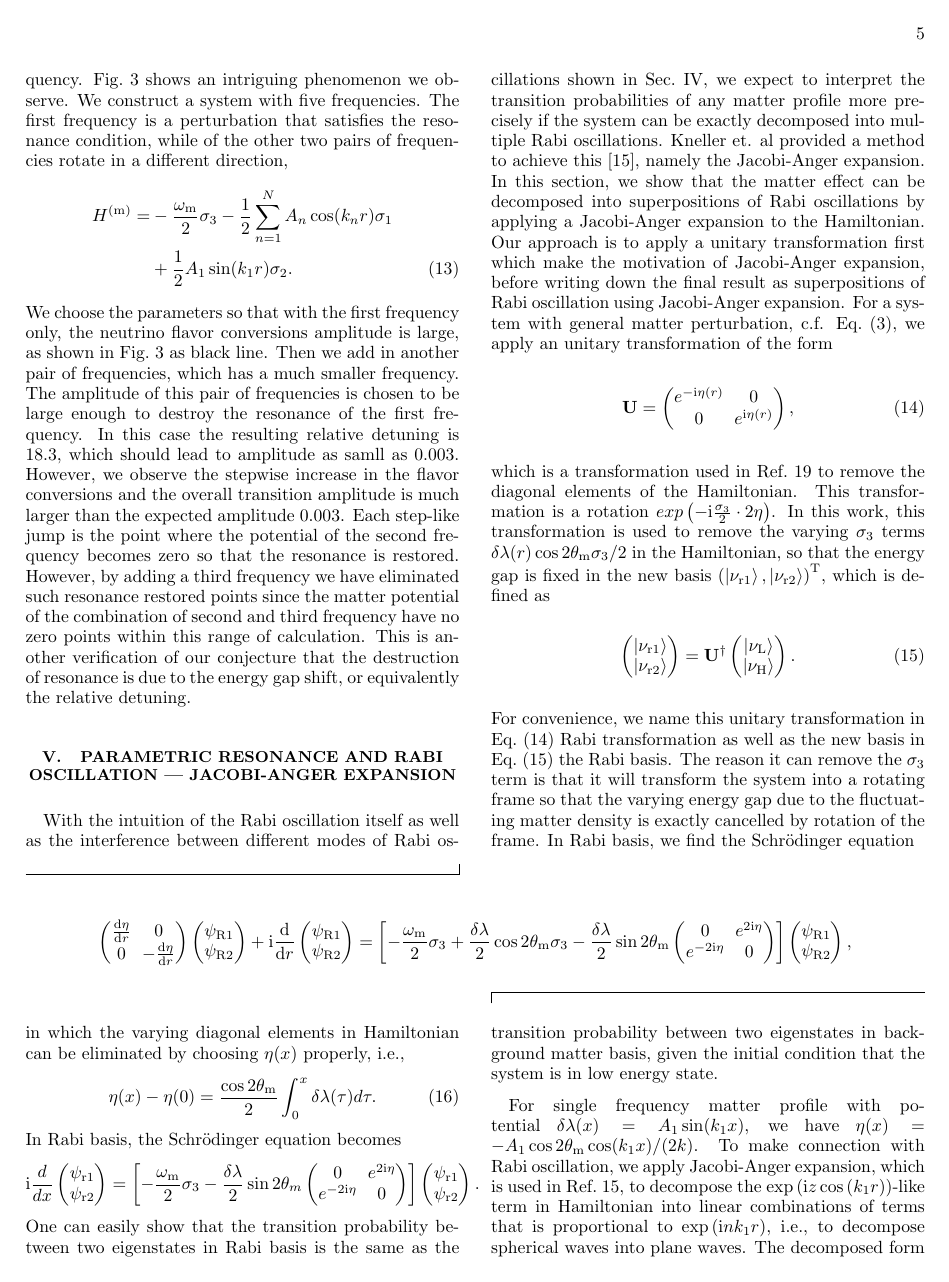
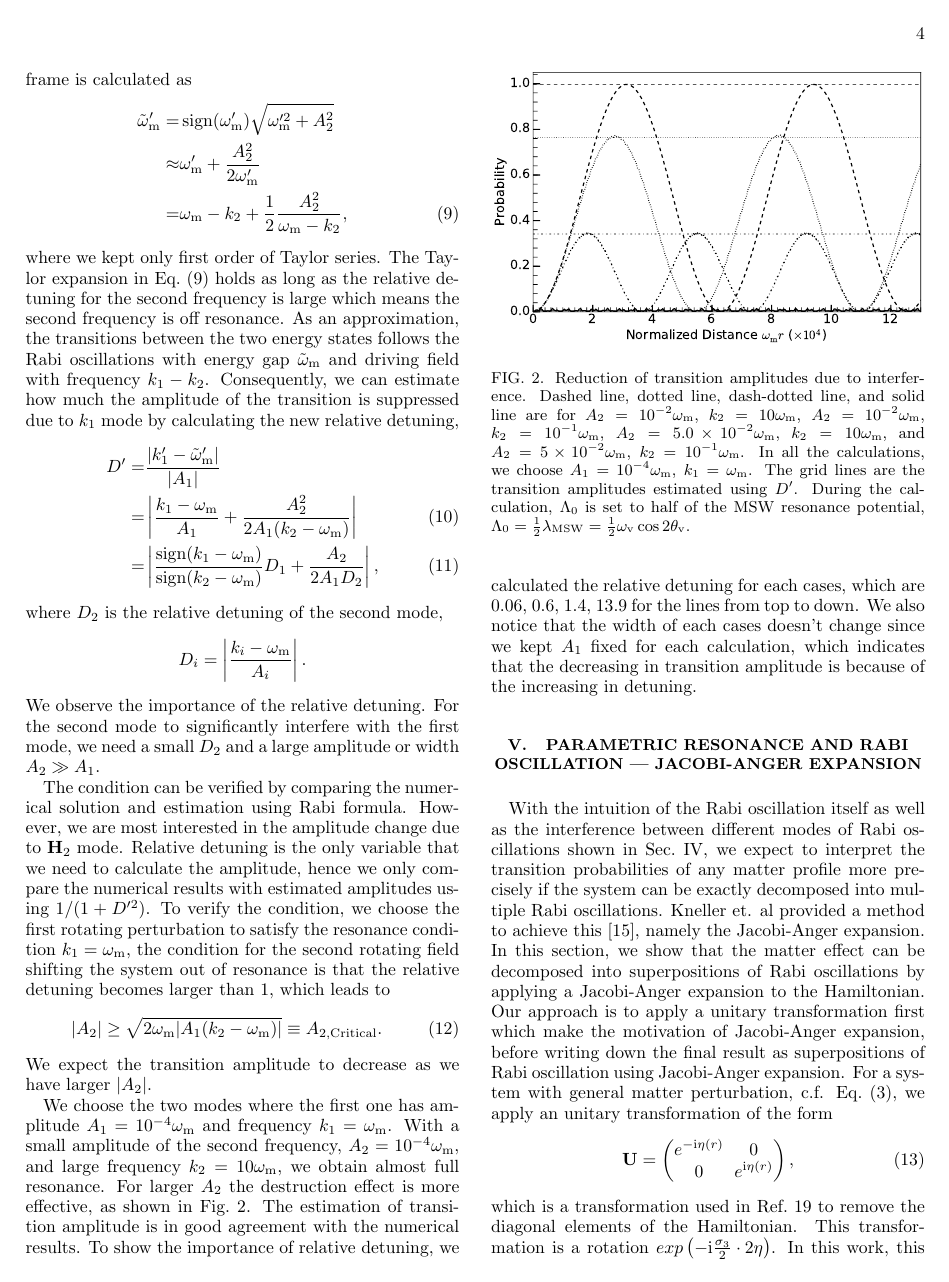
Before and after one commit to emptymalei/rabi-neutrino-oscillations, a LaTeX paper (main.tex): page 5 of 12 before the commit and page 4 of 12 after it. Compiled offline with pdfLaTeX.

Commit message:
removed the three frequency Rabi oscillation with step like structure figure and explaination.

```diff
--- a/main.tex
+++ b/main.tex
@@ -75,6 +75,7 @@ reprint,
 \newcommand{\csch}[1]{{\operatorname{csch}{#1}}}
 \newcommand{\RD}{D}
 \newcommand{\ri}{\mathrm{i}}
+\DeclareMathOperator{\sign}{sign}
 
 %%%%%%  PREAMBLES %%%%%%%%%
 %%%%%%%%%%%%%%%%%%%%%%%%%%%
@@ -351,21 +352,22 @@ A_2 \cos (k_2 r)\\
 
 The three terms are defined as $\mathbf  H_3$, $\mathbf H_1$, and $\mathbf H_2$, where $\mathbf H_3$ is perpendicular to the other two vectors. To work out the energy gap shift, we go to the frame that corotates with $\mathbf H_2$, in which we have the new frequencies $k_1'=k_1-k_2$ and $k_2'=0$ as well as new energy gap $\omega_{\mathrm m}' = \omega_{\mathrm m}- k_2$. The resonance mode $\mathbf H_1$ retains the resonance condition since $k_1-k_2 = \omega_{\mathrm m}-k_2$ holds in the new frame. On the other hand, we have two static fields $\mathbf H_3$ and $\mathbf H_2$ together as the new energy gap, as long as $\mathbf H_2\ll \mathbf H_3$, which is the usual case. The new energy gap in this frame is calculated as
 \begin{align}
-    \tilde\omega_{\mathrm{m}}' =& \sqrt{\omega_{\mathrm{m}}'^2 + A_2^2 } \nonumber\\
+    \tilde\omega_{\mathrm{m}}' =& \sign (\omega_{\mathrm m}') \sqrt{\omega_{\mathrm{m}}'^2 + A_2^2 } \nonumber\\
     \approx & \omega_{\mathrm{m}}' + \frac{A_2^2}{2\omega_{\mathrm m}'} \nonumber\\
     =& \omega_{\mathrm m} - k_2 + \frac{1}{2}\frac{A_2^2}{\omega_{\mathrm m} - k_2},
     \label{eq-new-energy-gap-due-to-second-mode-approximation}
 \end{align}
-where we kept only first order of Taylor series. The Taylor expansion in Eq.~\ref{eq-new-energy-gap-due-to-second-mode-approximation} holds as long as the relative detuning for the second frequency is large which means the second frequency is off resonance. As an approximation, the transitions between the two energy states follows the Rabi oscillations with energy gap $\tilde \omega_{\mathrm m}$ and driving field with frequency $k_1-k_2$. Consequently, we can estimate how much the amplitude of the transition is suppressed due to $k_1$ mode by calculating the new relative detuning,
+where we kept only first order of Taylor series. The Taylor expansion in Eq.~(\ref{eq-new-energy-gap-due-to-second-mode-approximation}) holds as long as the relative detuning for the second frequency is large which means the second frequency is off resonance. As an approximation, the transitions between the two energy states follows the Rabi oscillations with energy gap $\tilde \omega_{\mathrm m}$ and driving field with frequency $k_1-k_2$. Consequently, we can estimate how much the amplitude of the transition is suppressed due to $k_1$ mode by calculating the new relative detuning,
 \begin{align}
     \RD' =& \frac{\lvert k_1' - \tilde \omega_{\mathrm m}' \rvert}{\lvert A_1 \rvert}\nonumber\\
-    =& \left \lvert \frac{ k_1-\omega_{\mathrm m}}{ A_1} \right \rvert + \left\lvert \frac{ A_2^2 }{2  A_1 ( k_2 - \omega_{\mathrm m})} \right  \rvert\\
-    =& \left \lvert  \frac{ k_1-\omega_{\mathrm m}}{ A_1} \right \rvert + \left \lvert \frac{ A_2 }{2 A_1 \RD_2 }\right \rvert ,
+    =& \left \lvert \frac{ k_1-\omega_{\mathrm m}}{ A_1} + \frac{ A_2^2 }{2  A_1 ( k_2 - \omega_{\mathrm m})} \right  \rvert\\
+    =& \left \lvert  \frac{\sign({ k_1-\omega_{\mathrm m}})}{\sign (k_2 - \omega_{\mathrm m})} \RD_1 +  \frac{ A_2 }{2 A_1 \RD_2 }\right \rvert ,
 \end{align}
 where $\RD_2$ is the relative detuning of the second mode,
 \begin{equation*}
-\RD_2 =  \left\lvert \frac{ k_2 - \omega_{\mathrm m}}{A_2} \right \rvert.
+\RD_i =  \left\lvert \frac{ k_i - \omega_{\mathrm m}}{A_i} \right \rvert.
 \end{equation*}
+We observe the importance of the relative detuning. For the second mode to significantly interfere with the first mode, we need a small $\RD_2$ and a large amplitude or width $A_2\gg A_1$.
 
 The condition can be verified by comparing the numerical solution and estimation using Rabi formula. However, we are most interested in the amplitude change due to $\mathbf H_2$ mode. Relative detuning is the only variable that we need to calculate the amplitude, hence we only compare the numerical results with estimated amplitudes using $1/(1+\RD'^2)$.
 To verify the condition, we choose the first rotating perturbation to satisfy the resonance condition $k_1=\omega_{\mathrm{m}}$, the condition for the second rotating field shifting the system out of resonance is that the relative detuning becomes larger than $1$, which leads to
@@ -393,51 +389,3 @@ We choose the two modes where the first one has amplitude $A_1 = 10^{-4}\omega_{
-    \label{fig-interference-reduction-three-modes-rabi}
-\end{figure}
-
-
-Is it possible to have large flavor conversions when all other frequencies have large fluctuation amplitudes. In some very special cases, the off resonance frequencies have periodic cancellations except for the resonance frequency. At the point of cancellations, we expect to restore the resonance condition for the on resonance frequency. Fig.~\ref{fig-interference-reduction-three-modes-rabi} shows an intriguing phenomenon we observe. We construct a system with five frequencies. The first frequency is a perturbation that satisfies the resonance condition, while of the other two pairs of frequencies rotate in a different direction,
-\begin{align}
-    H^{(\mathrm{m})}  =& -\frac{\omega_{\mathrm{m}}}{2} \sigma_3 - \frac{1}{2} \sum_{n=1}^N  A_n \cos (k_n r) \sigma_1 \nonumber\\
-    &+ \frac{1}{2}A_1\sin(k_1 r) \sigma_2.
-\label{eq-hamiltonian-rabi-two-modes-interference-3}
-\end{align}
-We choose the parameters so that with the first frequency only, the neutrino flavor conversions amplitude is large, as shown in Fig.~\ref{fig-interference-reduction-three-modes-rabi} as black line. Then we add in another pair of frequencies, which has a much smaller frequency. The amplitude of this pair of frequencies is chosen to be large enough to destroy the resonance of the first frequency. In this case the resulting relative detuning is $18.3$, which should lead to amplitude as samll as $0.003$. However, we observe the stepwise increase in the flavor conversions and the overall transition amplitude is much larger than the expected amplitude $0.003$. Each step-like jump is the point where the potential of the second frequency becomes zero so that the resonance is restored. However, by adding a third frequency we have eliminated such resonance restored points since the matter potential of the combination of second and third frequency have no zero points within this range of calculation. This is another verification of our conjecture that the destruction of resonance is due to the energy gap shift, or equivalently the relative detuning.
-
-
-% The transition probabilities are for the Hamiltonian of three-frequency matter profile
-% \begin{widetext}
-% \begin{equation}
-% H^{(\mathrm m)} =  -\frac{\omega_{\mathrm{m}}}{2} \sigma_3 + \frac{1}{2} \sum_{n=1}^3 \cos 2\theta_{\mathrm m} A_n \sin (k_n r) \sigma_3  - \frac{1}{2} \sum_{n=1}^3 \sin 2\theta_{\mathrm m} A_n \cos (k_n r) \sigma_1
-% \label{eq-hamiltonian-rabi-three-frequency-interference}
-% \end{equation}
-% \end{widetext}
-
-
-
-
-
-% \begin{figure}
-%     \centering
-%     \includegraphics[width=\columnwidth]{assets/interference-reduction-three-modes}
-%     \caption{Resonance destruction due to energy gap shift. The black line is the transition probability for two frequencies $k_1=\omega_{\mathrm m}$, $k_2=\omega_{\mathrm m}/\pi$, $A_1=10^{-4}\omega_{\mathrm m}$, $A_2 =  10^{-2}\omega_{\mathrm m}$; The red line is the transition probability for two frequencies $k_1=\omega_{\mathrm m}$, $k_2=\omega_{\mathrm m}/1000 \pi$, $A_1=10^{-4}\omega_{\mathrm m}$, $A_2 =  10^{-2}\omega_{\mathrm m}$; The green line is the transition probability for three frequencies $k_1=\omega_{\mathrm m}$, $k_2=1/1000\pi$, $k_3=\omega_{\mathrm m}/543\pi$, $A_1=10^{-4}\omega_{\mathrm m}$, $A_2 =A_3 = 10^{-2}\omega_{\mathrm m}$. The vertical gridlines are the points where the second matter potential becomes 0.}
-%     \label{fig-interference-reduction-three-modes}
-% \end{figure}
-
-
-
-
-
-
-
-
-
-
-
-% \begin{figure}[!htbp]
-%                 \centering
-%                 \includegraphics[width=\columnwidth]{assets/interference}
-%                 \caption{.... Remake this fig}
-%                 \label{fig-interference}
-% \end{figure}
 
 
 
```
Also changed, not shown: main.tex (6 more changed lines).
